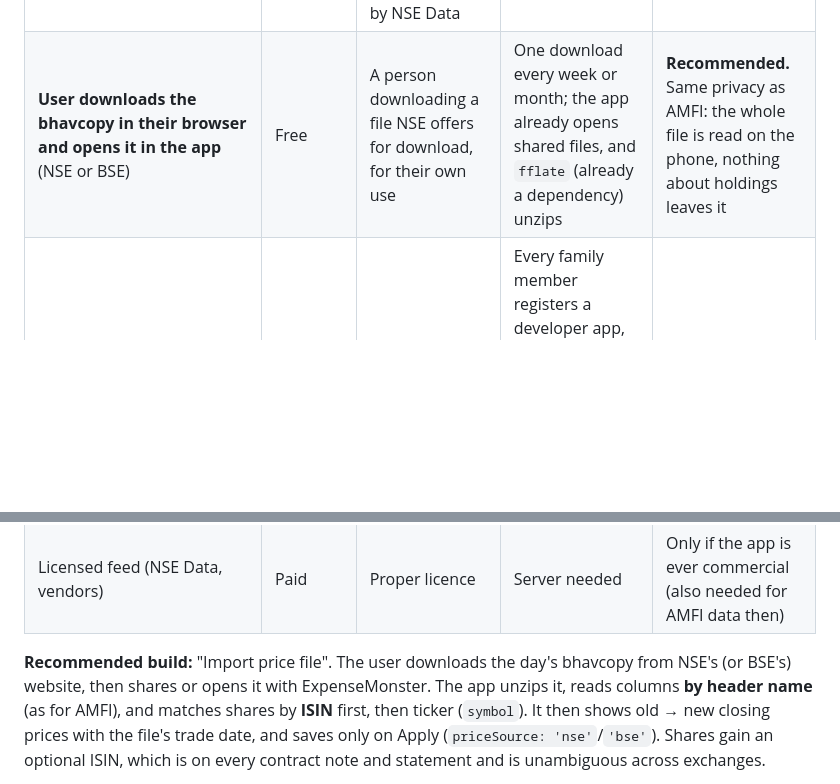
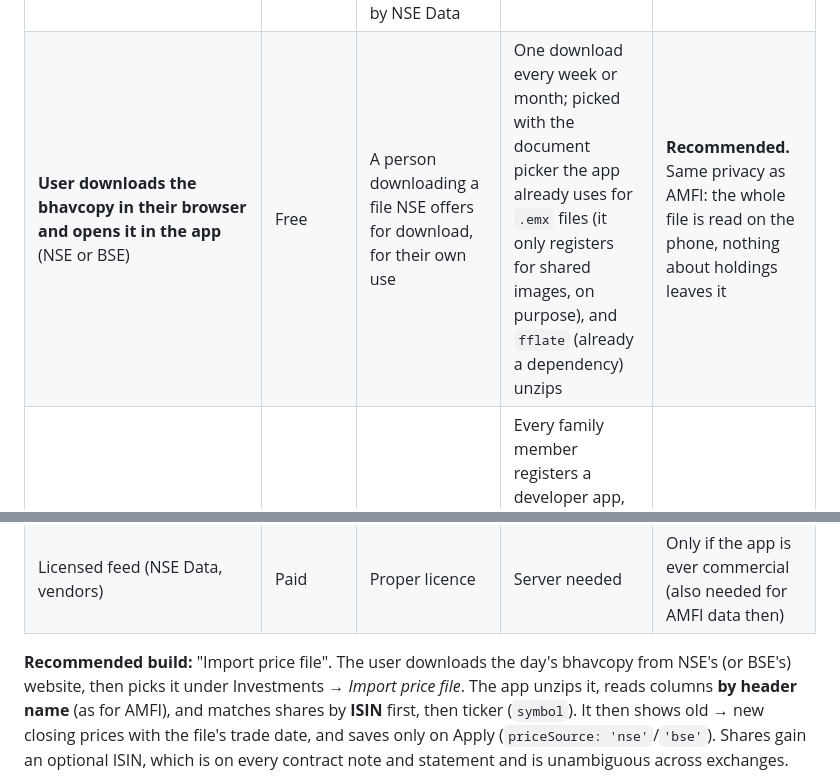
Before and after one commit to 1001pranav/expenseMonster, a Markdown page: docs/INVESTMENTS_PLAN.md, 2 parts joined by grey strips. Rendered like a GitHub page; blank space fills up the shorter version.

Commit message:
Plan §3c: the price file is picked with the document picker, not shared
Co-Authored-By: Claude Opus 5.5 <noreply@anthropic.com>
Claude-Session: https://claude.ai/code/session_01CfxK7fbvbBwUQ1Cxtv2yVf

```diff
--- a/docs/INVESTMENTS_PLAN.md
+++ b/docs/INVESTMENTS_PLAN.md
@@ -207,14 +207,14 @@ options, with what was confirmed and what wasn't:
 | Option | Cost | Terms | Practical | Verdict |
 |---|---|---|---|---|
 | **App downloads NSE's daily bhavcopy** (every stock's close, CM-UDiFF zip on `nsearchives.nseindia.com`) | Free | NSE's Terms of Use prohibit "systematic or automated data collection (including scraping…)" from the website without written permission; commercial use of market data is priced by NSE Data | NSE rejects requests that don't look like a browser (403s are widely reported); file names carry a version and changed in July 2024 (old CSV discontinued 8 Jul 2024) | **No.** Making it work means disguising the app as a browser to get past NSE's blocking, against its terms. I won't build that |
-| **User downloads the bhavcopy in their browser and opens it in the app** (NSE or BSE) | Free | A person downloading a file NSE offers for download, for their own use | One download every week or month; the app already opens shared files, and `fflate` (already a dependency) unzips | **Recommended.** Same privacy as AMFI: the whole file is read on the phone, nothing about holdings leaves it |
+| **User downloads the bhavcopy in their browser and opens it in the app** (NSE or BSE) | Free | A person downloading a file NSE offers for download, for their own use | One download every week or month; picked with the document picker the app already uses for `.emx` files (it only registers for shared images, on purpose), and `fflate` (already a dependency) unzips | **Recommended.** Same privacy as AMFI: the whole file is read on the phone, nothing about holdings leaves it |
 | Broker APIs (Angel One SmartAPI, Upstox: data reported free; Zerodha Kite: ₹500/month for data) | Free–₹500/mo | Each person's own account and keys, for their own use | Every family member registers a developer app, keeps API secrets on the phone, and logs in again every day (TOTP). Far too much for end-of-day values | No, maybe later as an option for one power user |
 | Yahoo/Google finance endpoints | Free | Unofficial; their terms don't allow it | Change or vanish without notice | No |
 | CDSL/NSDL monthly eCAS (consolidated statement PDF emailed to every demat holder) | Free | The user's own statement | Has every holding with month-end value, and could *import* holdings too. Needs on-device PDF text extraction (PAN-protected), which the app doesn't have. Commercial CAS-parsing APIs mean uploading your whole portfolio to a third party: not acceptable here | Good **phase 4** candidate (import + valuation), on-device only |
 | Licensed feed (NSE Data, vendors) | Paid | Proper licence | Server needed | Only if the app is ever commercial (also needed for AMFI data then) |
 
 **Recommended build:** "Import price file". The user downloads the day's bhavcopy from NSE's (or
-BSE's) website, then shares or opens it with ExpenseMonster. The app unzips it, reads columns **by
+BSE's) website, then picks it under Investments → *Import price file*. The app unzips it, reads columns **by
 header name** (as for AMFI), and matches shares by **ISIN** first, then ticker (`symbol`). It then
 shows old → new closing prices with the file's trade date, and saves only on Apply (`priceSource:
 'nse'`/`'bse'`). Shares gain an optional ISIN, which is on every contract note and statement and is
```
